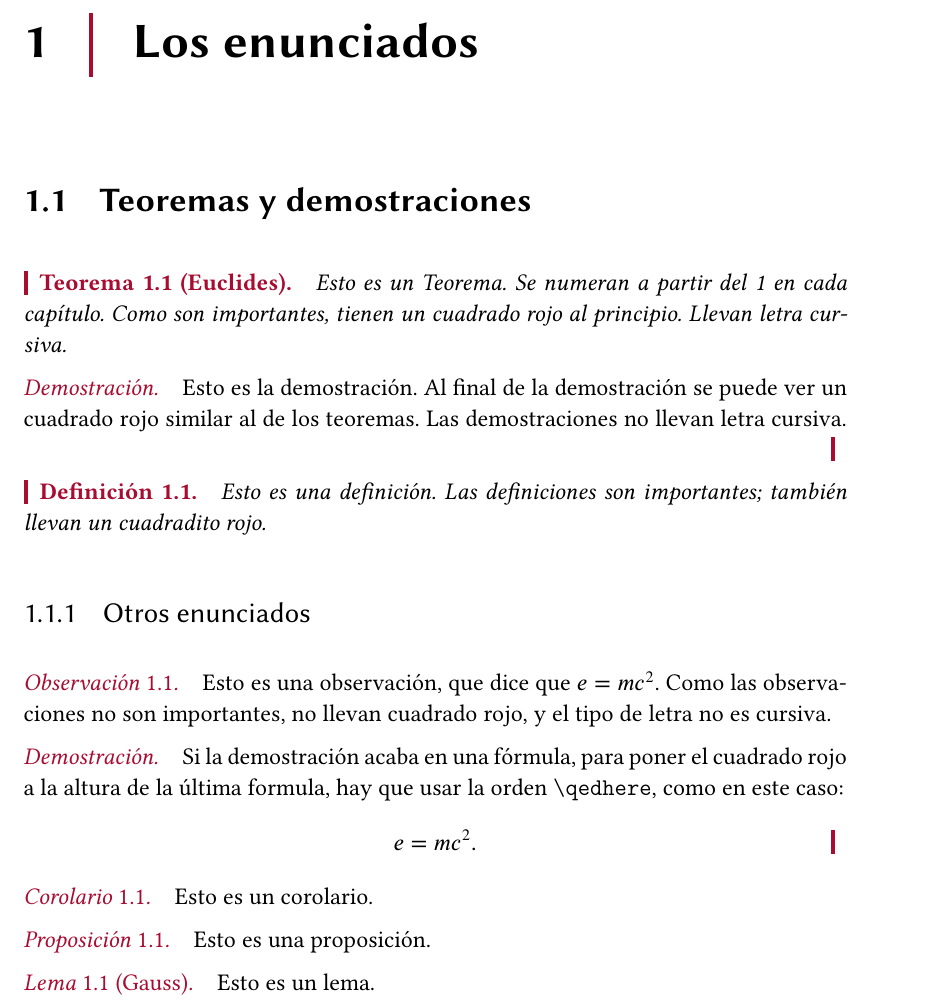
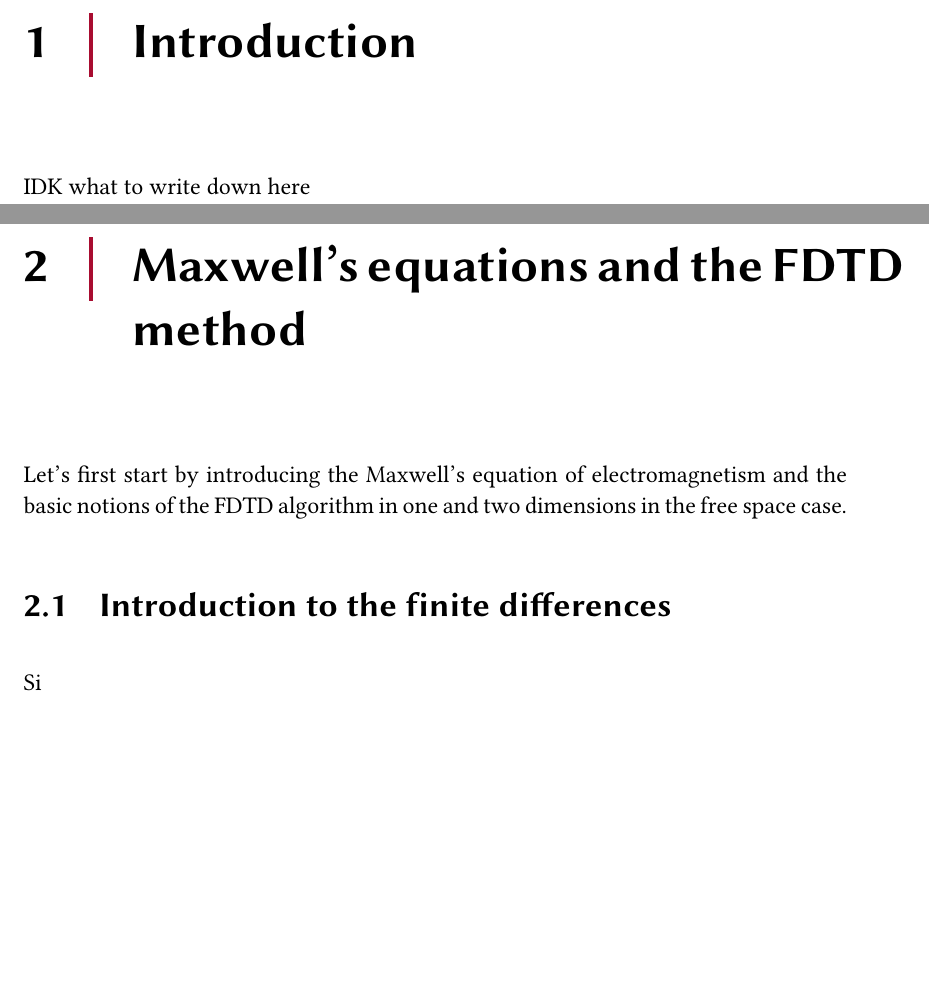
Before and after one commit to ashybabashyba/CFDTD, a LaTeX book (TFM/TFM_RamosSalasCarlosJulio.tex): part of page 7 of 7 before the commit and two parts of pages 7 and 8 of 9 after it, the two joined at a grey line, cut at the place of the change, the shorter picture padded with empty space. Compiled offline with pdfLaTeX.

Commit message:
Changed the format

```diff
--- a/TFM/TFM_RamosSalasCarlosJulio.tex
+++ b/TFM/TFM_RamosSalasCarlosJulio.tex
@@ -6,7 +6,14 @@
 \usepackage[english]{babel}
 %% FONTS: libertine+biolinum+stix
 \usepackage[mono=false]{libertine}
-\usepackage[notext]{stix}
+\usepackage[
+backend=bibtex,
+style=phys,
+citestyle=numeric,
+sorting=none
+]{biblatex}
+
+\addbibresource{references.bib}
 
 % =====================
 % = Datos importantes =
@@ -261,50 +268,49 @@ Some differential equations in the literature present arduous work to find the a
     \indent En el presente trabajo se realiza una simulación e implementación del método CFDTD tanto en una como en dos dimensiones, en este último caso, considerando una línea o un área de PEC que interrumpen en el mallado. Los códigos trabajados fueron realizados con desarrollo orientado por tests en el lenguaje python, estos pueden encontrar en el repositorio de GitHub asociado presentado en anexos.
 \end{otherlanguage*}
 
-\chapter{Los enunciados}
+\chapter{Introduction}
 
-\section{Teoremas y demostraciones}
+IDK what to write down here
+
+\chapter{Maxwell's equations and the FDTD method}
+
+Let's first start by introducing the Maxwell's equation of electromagnetism and the basic notions of the FDTD algorithm in one and two dimensions in the free space case.
+
+\section{Introduction to the finite differences}
+
+Si
 
 
-\begin{theorem}[Euclides]\label{thm:th1}
-    Esto es un Teorema. Se numeran a partir del 1 en cada capítulo. Como son importantes, tienen un cuadrado rojo al principio. Llevan letra cursiva.
-\end{theorem}
+% \chapter{Los enunciados}
 
-\begin{proof}
-    Esto es la demostración. Al final de la demostración se puede ver un cuadrado rojo similar al de los teoremas. Las demostraciones no llevan letra cursiva.
-\end{proof}
+% \section{Teoremas y demostraciones}
 
 
-\begin{definition}\label{def:1}
-    Esto es una definición. Las definiciones son importantes; también llevan un cuadradito rojo.
-\end{definition}
+% \begin{theorem}[Euclides]\label{thm:th1}
+%     Esto es un Teorema. Se numeran a partir del 1 en cada capítulo. Como son importantes, tienen un cuadrado rojo al principio. Llevan letra cursiva.
+% \end{theorem}
+
+% \begin{proof}
+%     Esto es la demostración. Al final de la demostración se puede ver un cuadrado rojo similar al de los teoremas. Las demostraciones no llevan letra cursiva.
+% \end{proof}
 
 
-\subsection{Otros enunciados}
+% \begin{definition}\label{def:1}
+%     Esto es una definición. Las definiciones son importantes; también llevan un cuadradito rojo.
+% \end{definition}
 
 
-\begin{remark}
-    Esto es una observación, que dice que $e=mc^{2}$. Como las observaciones no son importantes, no llevan cuadrado rojo, y el tipo de letra no es cursiva.
-\end{remark}
+% \subsection{Otros enunciados}
 
 
-\begin{proof}
-    Si la demostración acaba en una fórmula, para poner el cuadrado rojo a la altura de la última formula, hay que usar la orden \verb|\qedhere|, como en este caso:
-    \[
-        e=mc^{2}.\qedhere
-    \]
-
-\end{proof}
+% \begin{remark}
+%     Esto es una observación, que dice que $e=mc^{2}$. Como las observaciones no son importantes, no llevan cuadrado rojo, y el tipo de letra no es cursiva.
+% \end{remark}
 
 
-\begin{corollary}\label{cor:1}
-    Esto es un corolario.
-\end{corollary}
+% \begin{proof}
+%     Si la demostración acaba en una fórmula, para poner el cuadrado rojo a la altura de la última formula, hay que usar la orden \verb|\qedhere|, como en este caso:
+%     \[
+%         e=mc^{2}.\qedhere
+%     \]
 
-\begin{proposition}\label{pro:1}
-    Esto es una proposición.
-\end{proposition}
-
-\begin{lemma}[Gauss]\label{lem:1}
-    Esto es un lema.
-\end{lemma}
```
Also changed, not shown: TFM/TFM_RamosSalasCarlosJulio.pdf, TFM/TFM_RamosSalasCarlosJulio.tex (22 more changed lines).
